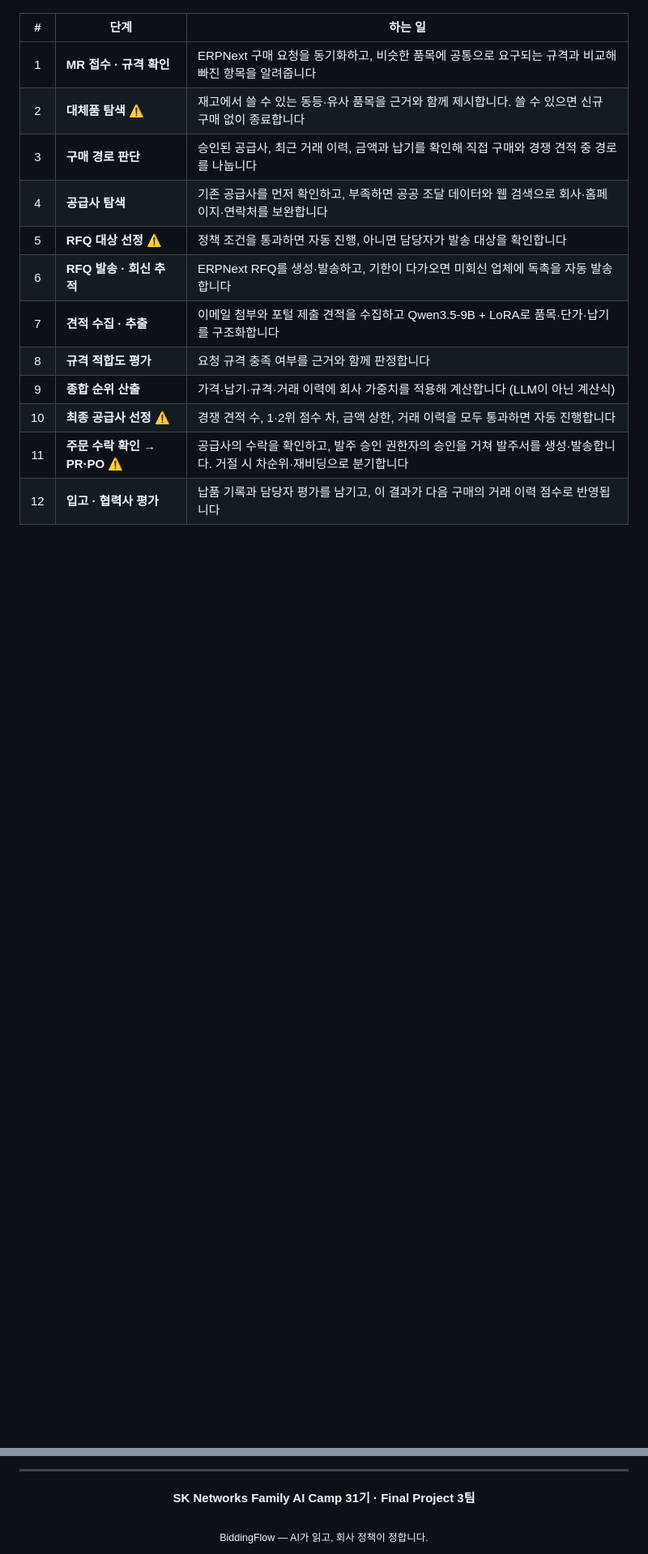
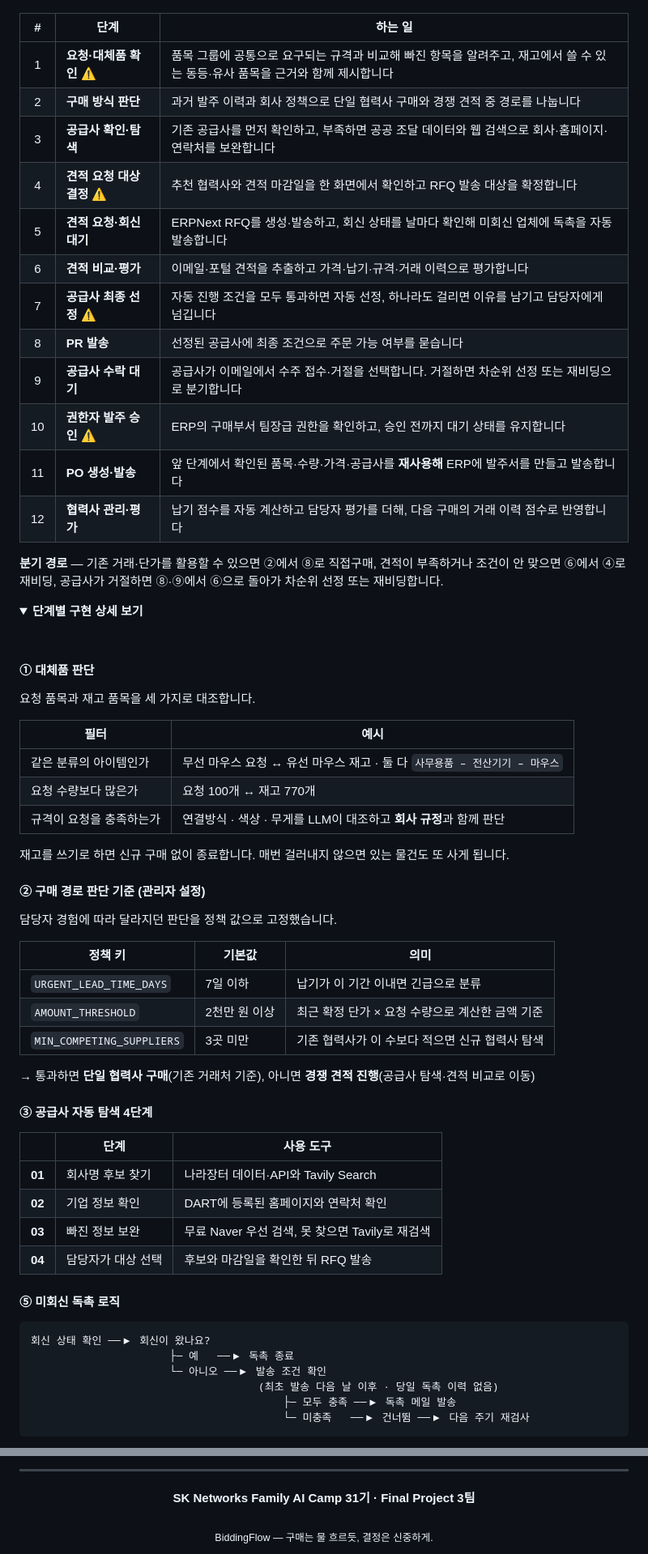
Before and after one commit to SKNETWORKS-FAMILY-AICAMP/SKN31-FINAL-3Team, a Markdown page: README.md, 2 parts joined by grey strips. Shown at 81% size. Rendered like a GitHub page; folded sections open; blank space fills up the shorter version.

````diff
--- a/README.md
+++ b/README.md
@@ -198,15 +186,67 @@ ERP로는 **ERPNext**를 선택했습니다. 오픈소스라 구매 문서의
 
 | # | 단계 | 하는 일 |
 |:---:|---|---|
-| 1 | **MR 접수 · 규격 확인** | ERPNext 구매 요청을 동기화하고, 비슷한 품목에 공통으로 요구되는 규격과 비교해 빠진 항목을 알려줍니다 |
-| 2 | **대체품 탐색** ⚠️ | 재고에서 쓸 수 있는 동등·유사 품목을 근거와 함께 제시합니다. 쓸 수 있으면 신규 구매 없이 종료합니다 |
-| 3 | **구매 경로 판단** | 승인된 공급사, 최근 거래 이력, 금액과 납기를 확인해 직접 구매와 경쟁 견적 중 경로를 나눕니다 |
-| 4 | **공급사 탐색** | 기존 공급사를 먼저 확인하고, 부족하면 공공 조달 데이터와 웹 검색으로 회사·홈페이지·연락처를 보완합니다 |
-| 5 | **RFQ 대상 선정** ⚠️ | 정책 조건을 통과하면 자동 진행, 아니면 담당자가 발송 대상을 확인합니다 |
-| 6 | **RFQ 발송 · 회신 추적** | ERPNext RFQ를 생성·발송하고, 기한이 다가오면 미회신 업체에 독촉을 자동 발송합니다 |
-| 7 | **견적 수집 · 추출** | 이메일 첨부와 포털 제출 견적을 수집하고 Qwen3.5-9B + LoRA로 품목·단가·납기를 구조화합니다 |
-| 8 | **규격 적합도 평가** | 요청 규격 충족 여부를 근거와 함께 판정합니다 |
-| 9 | **종합 순위 산출** | 가격·납기·규격·거래 이력에 회사 가중치를 적용해 계산합니다 (LLM이 아닌 계산식) |
-| 10 | **최종 공급사 선정** ⚠️ | 경쟁 견적 수, 1·2위 점수 차, 금액 상한, 거래 이력을 모두 통과하면 자동 진행합니다 |
-| 11 | **주문 수락 확인 → PR·PO** ⚠️ | 공급사의 수락을 확인하고, 발주 승인 권한자의 승인을 거쳐 발주서를 생성·발송합니다. 거절 시 차순위·재비딩으로 분기합니다 |
-| 12 | **입고 · 협력사 평가** | 납품 기록과 담당자 평가를 남기고, 이 결과가 다음 구매의 거래 이력 점수로 반영됩니다 |
+| 1 | **요청·대체품 확인** ⚠️ | 품목 그룹에 공통으로 요구되는 규격과 비교해 빠진 항목을 알려주고, 재고에서 쓸 수 있는 동등·유사 품목을 근거와 함께 제시합니다 |
+| 2 | **구매 방식 판단** | 과거 발주 이력과 회사 정책으로 단일 협력사 구매와 경쟁 견적 중 경로를 나눕니다 |
+| 3 | **공급사 확인·탐색** | 기존 공급사를 먼저 확인하고, 부족하면 공공 조달 데이터와 웹 검색으로 회사·홈페이지·연락처를 보완합니다 |
+| 4 | **견적 요청 대상 결정** ⚠️ | 추천 협력사와 견적 마감일을 한 화면에서 확인하고 RFQ 발송 대상을 확정합니다 |
+| 5 | **견적 요청·회신 대기** | ERPNext RFQ를 생성·발송하고, 회신 상태를 날마다 확인해 미회신 업체에 독촉을 자동 발송합니다 |
+| 6 | **견적 비교·평가** | 이메일·포털 견적을 추출하고 가격·납기·규격·거래 이력으로 평가합니다 |
+| 7 | **공급사 최종 선정** ⚠️ | 자동 진행 조건을 모두 통과하면 자동 선정, 하나라도 걸리면 이유를 남기고 담당자에게 넘깁니다 |
+| 8 | **PR 발송** | 선정된 공급사에 최종 조건으로 주문 가능 여부를 묻습니다 |
+| 9 | **공급사 수락 대기** | 공급사가 이메일에서 수주 접수·거절을 선택합니다. 거절하면 차순위 선정 또는 재비딩으로 분기합니다 |
+| 10 | **권한자 발주 승인** ⚠️ | ERP의 구매부서 팀장급 권한을 확인하고, 승인 전까지 대기 상태를 유지합니다 |
+| 11 | **PO 생성·발송** | 앞 단계에서 확인된 품목·수량·가격·공급사를 **재사용해** ERP에 발주서를 만들고 발송합니다 |
+| 12 | **협력사 관리·평가** | 납기 점수를 자동 계산하고 담당자 평가를 더해, 다음 구매의 거래 이력 점수로 반영합니다 |
+
+**분기 경로** — 기존 거래·단가를 활용할 수 있으면 ②에서 ⑧로 직접구매, 견적이 부족하거나 조건이 안 맞으면 ⑥에서 ④로 재비딩, 공급사가 거절하면 ⑧·⑨에서 ⑥으로 돌아가 차순위 선정 또는 재비딩합니다.
+
+<details>
+<summary><b>단계별 구현 상세 보기</b></summary>
+
+<br>
+
+#### ① 대체품 판단
+
+요청 품목과 재고 품목을 세 가지로 대조합니다.
+
+| 필터 | 예시 |
+|---|---|
+| 같은 분류의 아이템인가 | 무선 마우스 요청 ↔ 유선 마우스 재고 · 둘 다 `사무용품 – 전산기기 – 마우스` |
+| 요청 수량보다 많은가 | 요청 100개 ↔ 재고 770개 |
+| 규격이 요청을 충족하는가 | 연결방식 · 색상 · 무게를 LLM이 대조하고 **회사 규정**과 함께 판단 |
+
+재고를 쓰기로 하면 신규 구매 없이 종료합니다. 매번 걸러내지 않으면 있는 물건도 또 사게 됩니다.
+
+#### ② 구매 경로 판단 기준 (관리자 설정)
+
+담당자 경험에 따라 달라지던 판단을 정책 값으로 고정했습니다.
+
+| 정책 키 | 기본값 | 의미 |
+|---|---|---|
+| `URGENT_LEAD_TIME_DAYS` | 7일 이하 | 납기가 이 기간 이내면 긴급으로 분류 |
+| `AMOUNT_THRESHOLD` | 2천만 원 이상 | 최근 확정 단가 × 요청 수량으로 계산한 금액 기준 |
+| `MIN_COMPETING_SUPPLIERS` | 3곳 미만 | 기존 협력사가 이 수보다 적으면 신규 협력사 탐색 |
+
+→ 통과하면 **단일 협력사 구매**(기존 거래처 기준), 아니면 **경쟁 견적 진행**(공급사 탐색·견적 비교로 이동)
+
+#### ③ 공급사 자동 탐색 4단계
+
+| | 단계 | 사용 도구 |
+|:---:|---|---|
+| **01** | 회사명 후보 찾기 | 나라장터 데이터·API와 Tavily Search |
+| **02** | 기업 정보 확인 | DART에 등록된 홈페이지와 연락처 확인 |
+| **03** | 빠진 정보 보완 | 무료 Naver 우선 검색, 못 찾으면 Tavily로 재검색 |
+| **04** | 담당자가 대상 선택 | 후보와 마감일을 확인한 뒤 RFQ 발송 |
+
+#### ⑤ 미회신 독촉 로직
+
+```
+회신 상태 확인 ──▶ 회신이 왔나요?
+                      ├─ 예   ──▶ 독촉 종료
+                      └─ 아니오 ──▶ 발송 조건 확인
+                                    (최초 발송 다음 날 이후 · 당일 독촉 이력 없음)
+                                        ├─ 모두 충족 ──▶ 독촉 메일 발송
+                                        └─ 미충족   ──▶ 건너뜀 ──▶ 다음 주기 재검사
+```
+
@@ -635,5 +737,5 @@ npm run build
 <div align="center">
   <b>SK Networks Family AI Camp 31기 · Final Project 3팀</b>
   <br><br>
-  <sub>BiddingFlow — AI가 읽고, 회사 정책이 정합니다.</sub>
+  <sub>BiddingFlow — 구매는 물 흐르듯, 결정은 신중하게.</sub>
 </div>
````
Also changed, not shown: other parts of README.md (+143 -93 lines).
